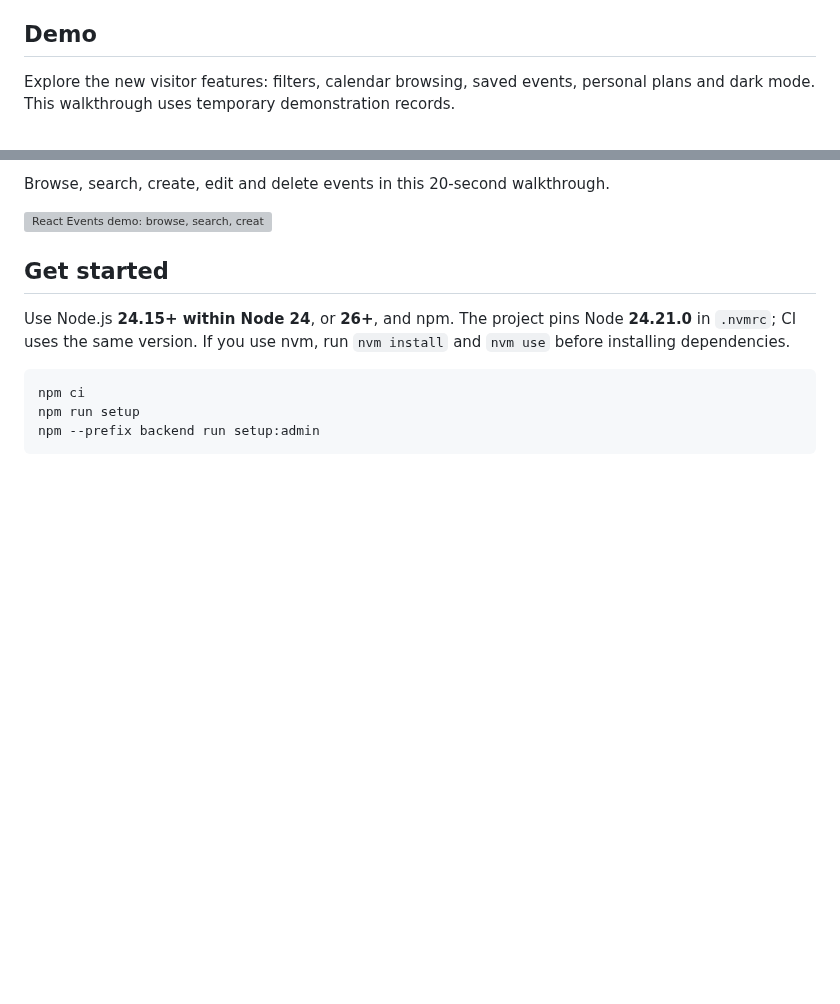
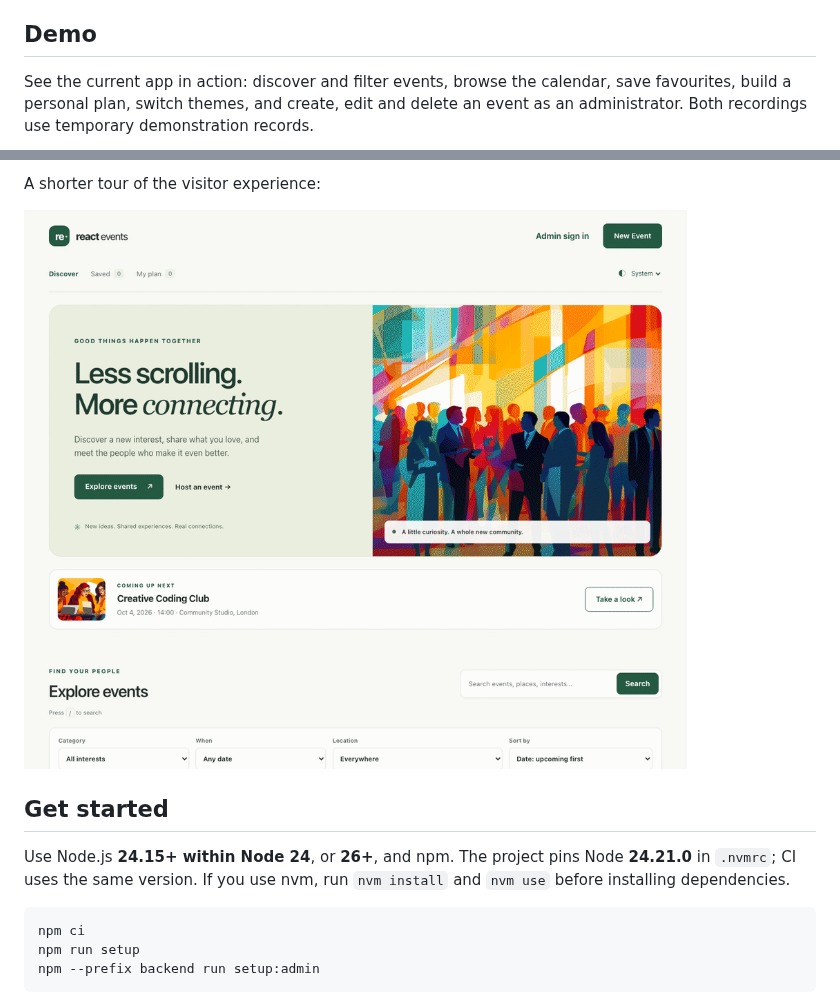
Before and after one commit to fatmakahveci/react-ts-query, a Markdown page: README.md, 2 parts joined by grey strips. Drawn GitHub-style; pictures changed too: docs/assets/visitor-demo.gif; blank space fills up the shorter version; grey boxes are pictures that could not be loaded.

Commit message:
docs: refresh demo recordings for the current event experience

```diff
--- a/README.md
+++ b/README.md
@@ -4,5 +4,5 @@ A responsive event management application built with React, TypeScript, TanStack
 
 ## Demo
 
-Explore the new visitor features: filters, calendar browsing, saved events, personal plans and dark mode. This walkthrough uses temporary demonstration records.
+See the current app in action: discover and filter events, browse the calendar, save favourites, build a personal plan, switch themes, and create, edit and delete an event as an administrator. Both recordings use temporary demonstration records.
 
@@ -10,7 +10,7 @@ Explore the new visitor features: filters, calendar browsing, saved events, pers
 
-Browse, search, create, edit and delete events in this 20-second walkthrough.
+A shorter tour of the visitor experience:
 
-![React Events demo: browse, search, create, edit and delete events](docs/assets/demo.gif)
+![React Events visitor demo: discovery, filters, calendar, saved events, personal plan and dark mode](docs/assets/visitor-demo.gif)
 
 ## Get started
 
```
Also changed, not shown: other parts of README.md (+1 -1 lines), 1 other file.
